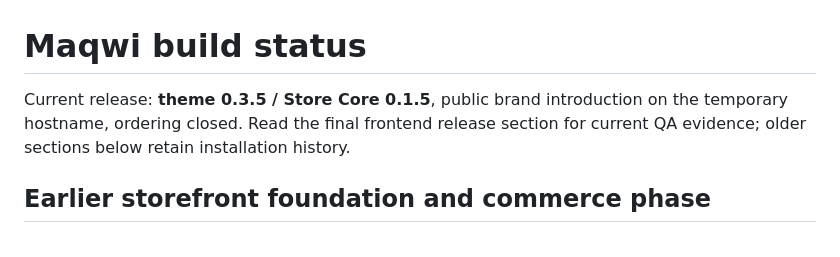
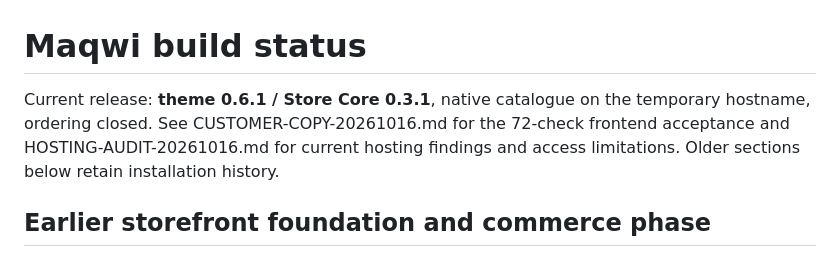
Before and after one commit to maqwiorganics/maqwiorganics, a Markdown page: docs/BUILD-STATUS.md, the part around the change. Rendered like a GitHub page.

Commit message:
Record verified hosting audit and unresolved access and launch gates

```diff
--- a/docs/BUILD-STATUS.md
+++ b/docs/BUILD-STATUS.md
@@ -1,6 +1,6 @@
 # Maqwi build status
 
-Current release: **theme 0.3.5 / Store Core 0.1.5**, public brand introduction on the temporary hostname, ordering closed. Read the final frontend release section for current QA evidence; older sections below retain installation history.
+Current release: **theme 0.6.1 / Store Core 0.3.1**, native catalogue on the temporary hostname, ordering closed. See CUSTOMER-COPY-20261016.md for the 72-check frontend acceptance and HOSTING-AUDIT-20261016.md for current hosting findings and access limitations. Older sections below retain installation history.
 
 ## Earlier storefront foundation and commerce phase
 
```
Also changed, not shown: docs/HOSTING-AUDIT-20261016.md (added, +49 -0 lines).
